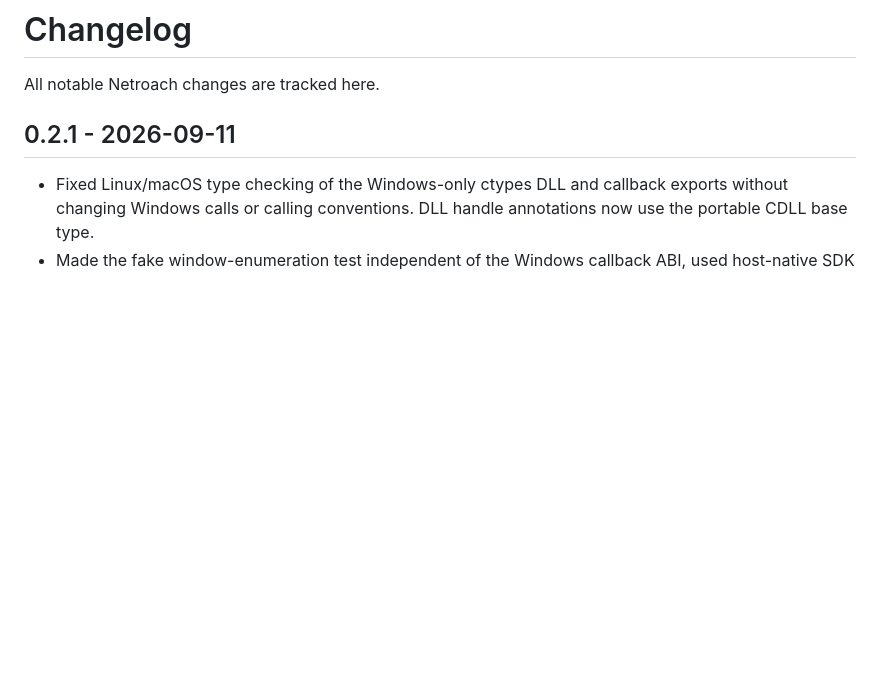
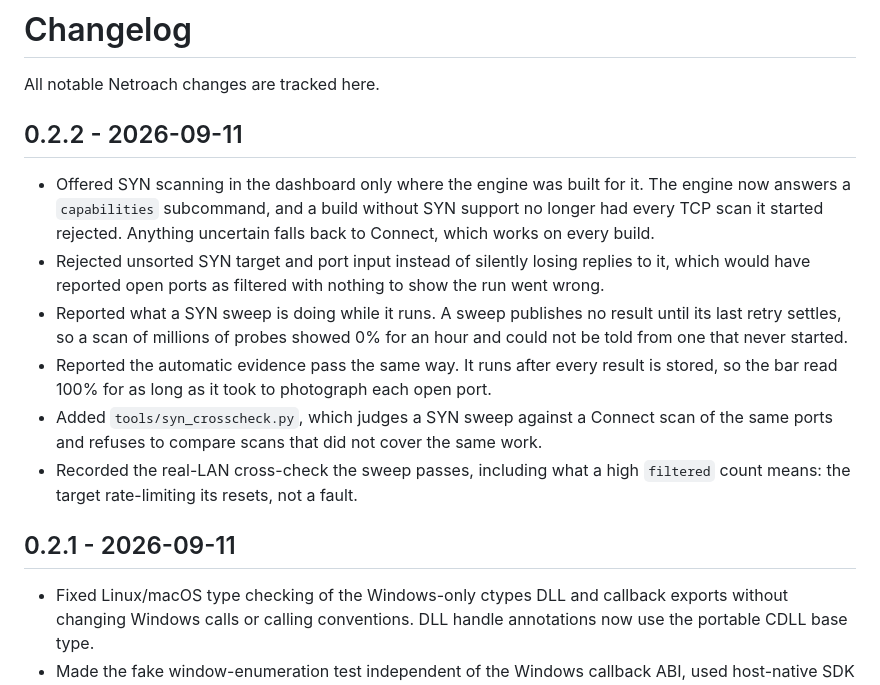
Before and after one commit to 0585-cpu/scan, a Markdown page: CHANGELOG.md, the part around the change. Rendered like a GitHub page; blank space fills up the shorter version.

Commit message:
docs: record what 0.2.2 changes
Co-Authored-By: Claude Opus 5 <noreply@anthropic.com>

```diff
--- a/CHANGELOG.md
+++ b/CHANGELOG.md
@@ -1,6 +1,15 @@
 # Changelog
 
 All notable Netroach changes are tracked here.
+
+## 0.2.2 - 2026-09-11
+
+- Offered SYN scanning in the dashboard only where the engine was built for it. The engine now answers a `capabilities` subcommand, and a build without SYN support no longer had every TCP scan it started rejected. Anything uncertain falls back to Connect, which works on every build.
+- Rejected unsorted SYN target and port input instead of silently losing replies to it, which would have reported open ports as filtered with nothing to show the run went wrong.
+- Reported what a SYN sweep is doing while it runs. A sweep publishes no result until its last retry settles, so a scan of millions of probes showed 0% for an hour and could not be told from one that never started.
+- Reported the automatic evidence pass the same way. It runs after every result is stored, so the bar read 100% for as long as it took to photograph each open port.
+- Added `tools/syn_crosscheck.py`, which judges a SYN sweep against a Connect scan of the same ports and refuses to compare scans that did not cover the same work.
+- Recorded the real-LAN cross-check the sweep passes, including what a high `filtered` count means: the target rate-limiting its resets, not a fault.
 
 ## 0.2.1 - 2026-09-11
 
```
